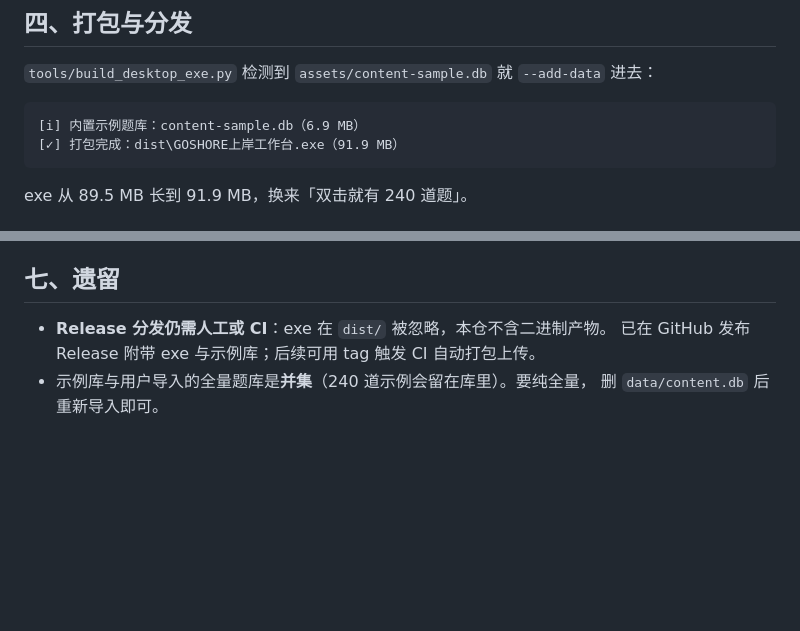
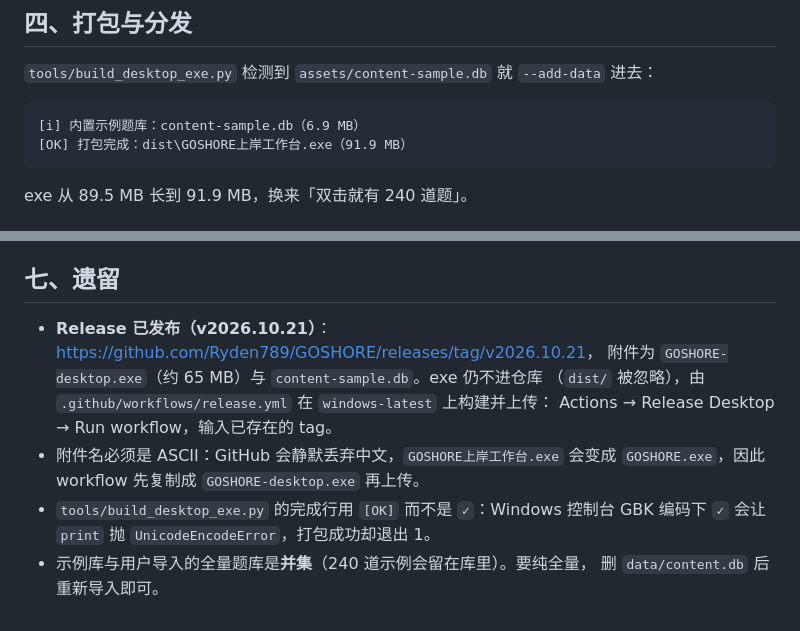
Before and after one commit to Ryden789/GOSHORE, a Markdown page: docs/03-开发/2026-10-21-开箱可用-示例题库与分发.md, 2 parts joined by grey strips. Drawn GitHub-style; blank space fills up the shorter version.

Commit message:
docs(分发): 记录 Release 地址、附件名与构建限制

````diff
--- a/docs/03-开发/2026-10-21-开箱可用-示例题库与分发.md
+++ b/docs/03-开发/2026-10-21-开箱可用-示例题库与分发.md
@@ -55,7 +55,7 @@ exe 一直能跑，但**陌生人拿到它是一个空壳**：
 
 ```
 [i] 内置示例题库：content-sample.db（6.9 MB）
-[✓] 打包完成：dist\GOSHORE上岸工作台.exe（91.9 MB）
+[OK] 打包完成：dist\GOSHORE上岸工作台.exe（91.9 MB）
 ```
 
 exe 从 89.5 MB 长到 91.9 MB，换来「双击就有 240 道题」。
@@ -88,7 +88,13 @@ split），与「user.db 缺失＝首次运行」的新规则冲突，改写为
 
 ## 七、遗留
 
-- **Release 分发仍需人工或 CI**：exe 在 `dist/` 被忽略，本仓不含二进制产物。
-  已在 GitHub 发布 Release 附带 exe 与示例库；后续可用 tag 触发 CI 自动打包上传。
+- **Release 已发布（v2026.10.21）**：<https://github.com/Ryden789/GOSHORE/releases/tag/v2026.10.21>，
+  附件为 `GOSHORE-desktop.exe`（约 65 MB）与 `content-sample.db`。exe 仍不进仓库
+  （`dist/` 被忽略），由 `.github/workflows/release.yml` 在 `windows-latest` 上构建并上传：
+  Actions → Release Desktop → Run workflow，输入已存在的 tag。
+- 附件名必须是 ASCII：GitHub 会静默丢弃中文，`GOSHORE上岸工作台.exe` 会变成
+  `GOSHORE.exe`，因此 workflow 先复制成 `GOSHORE-desktop.exe` 再上传。
+- `tools/build_desktop_exe.py` 的完成行用 `[OK]` 而不是 `✓`：Windows 控制台 GBK
+  编码下 `✓` 会让 `print` 抛 `UnicodeEncodeError`，打包成功却退出 1。
 - 示例库与用户导入的全量题库是**并集**（240 道示例会留在库里）。要纯全量，
   删 `data/content.db` 后重新导入即可。
````
